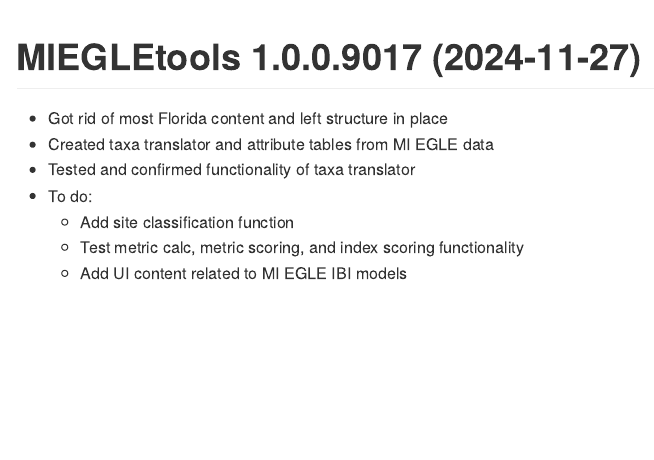
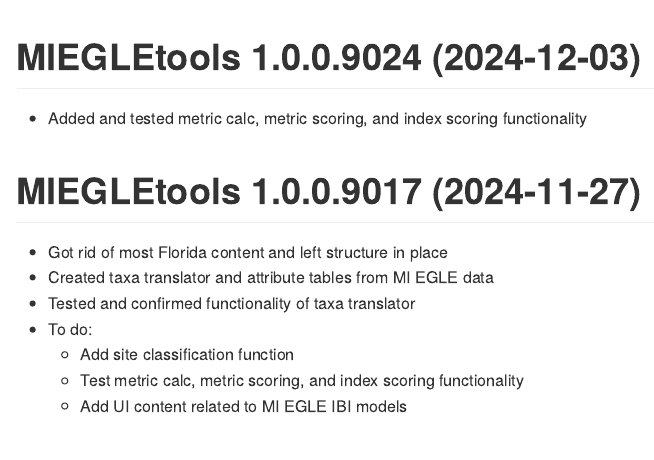
Before and after one commit to Blocktt/EGLEtools, an R Markdown document (NEWS.rmd): the page in a window 1100 px wide, from 200 px down. The pictures show the output file NEWS.md that the author committed with the source, drawn offline in the style of GitHub.

Commit message:
v1.0.0.9024
Package documentation

````diff
--- a/NEWS.rmd
+++ b/NEWS.rmd
@@ -21,6 +21,9 @@
 cat(paste0("Last Update: ",Sys.time()))
 ```
 
+# MIEGLEtools 1.0.0.9024 (2024-12-03)
+-   Added and tested metric calc, metric scoring, and index scoring functionality
+
 # MIEGLEtools 1.0.0.9017 (2024-11-27)
 
 -   Got rid of most Florida content and left structure in place
````
Also changed, not shown: inst/apps/MIEGLEtools/global.R (+1 -1 lines), NEWS.md, 2 other files.
